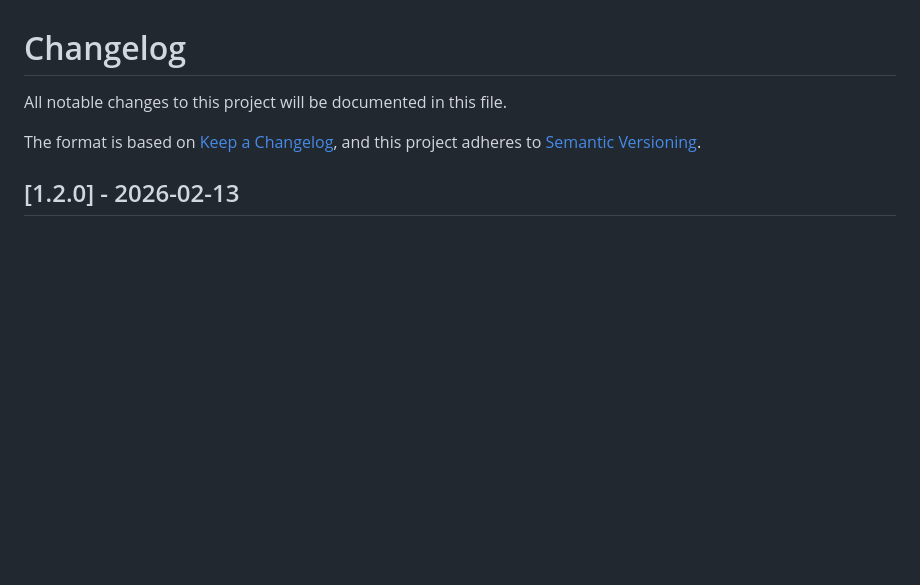
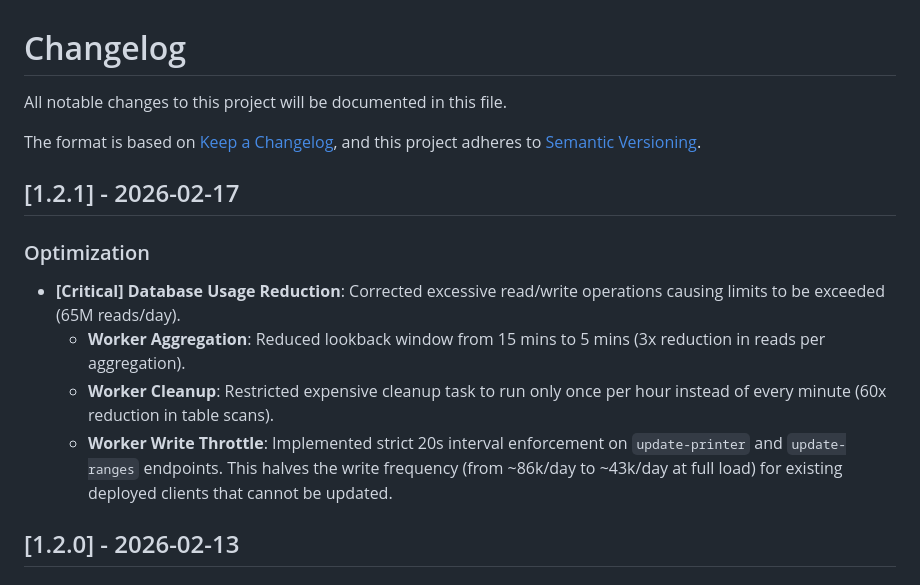
Before and after one commit to bennytsai1234/hypermonitor, a Markdown page: CHANGELOG.md, the part around the change. Rendered like a GitHub page; blank space fills up the shorter version.

Commit message:
docs: update changelog with server side throttle fix

```diff
--- a/CHANGELOG.md
+++ b/CHANGELOG.md
@@ -4,6 +4,14 @@ All notable changes to this project will be documented in this file.
 
 The format is based on [Keep a Changelog](https://keepachangelog.com/en/1.0.0/),
 and this project adheres to [Semantic Versioning](https://semver.org/spec/v2.0.0.html).
+
+## [1.2.1] - 2026-02-17
+
+### Optimization
+- **[Critical] Database Usage Reduction**: Corrected excessive read/write operations causing limits to be exceeded (65M reads/day).
+  - **Worker Aggregation**: Reduced lookback window from 15 mins to 5 mins (3x reduction in reads per aggregation).
+  - **Worker Cleanup**: Restricted expensive cleanup task to run only once per hour instead of every minute (60x reduction in table scans).
+  - **Worker Write Throttle**: Implemented strict 20s interval enforcement on `update-printer` and `update-ranges` endpoints. This halves the write frequency (from ~86k/day to ~43k/day at full load) for existing deployed clients that cannot be updated.
 
 ## [1.2.0] - 2026-02-13
 
```
